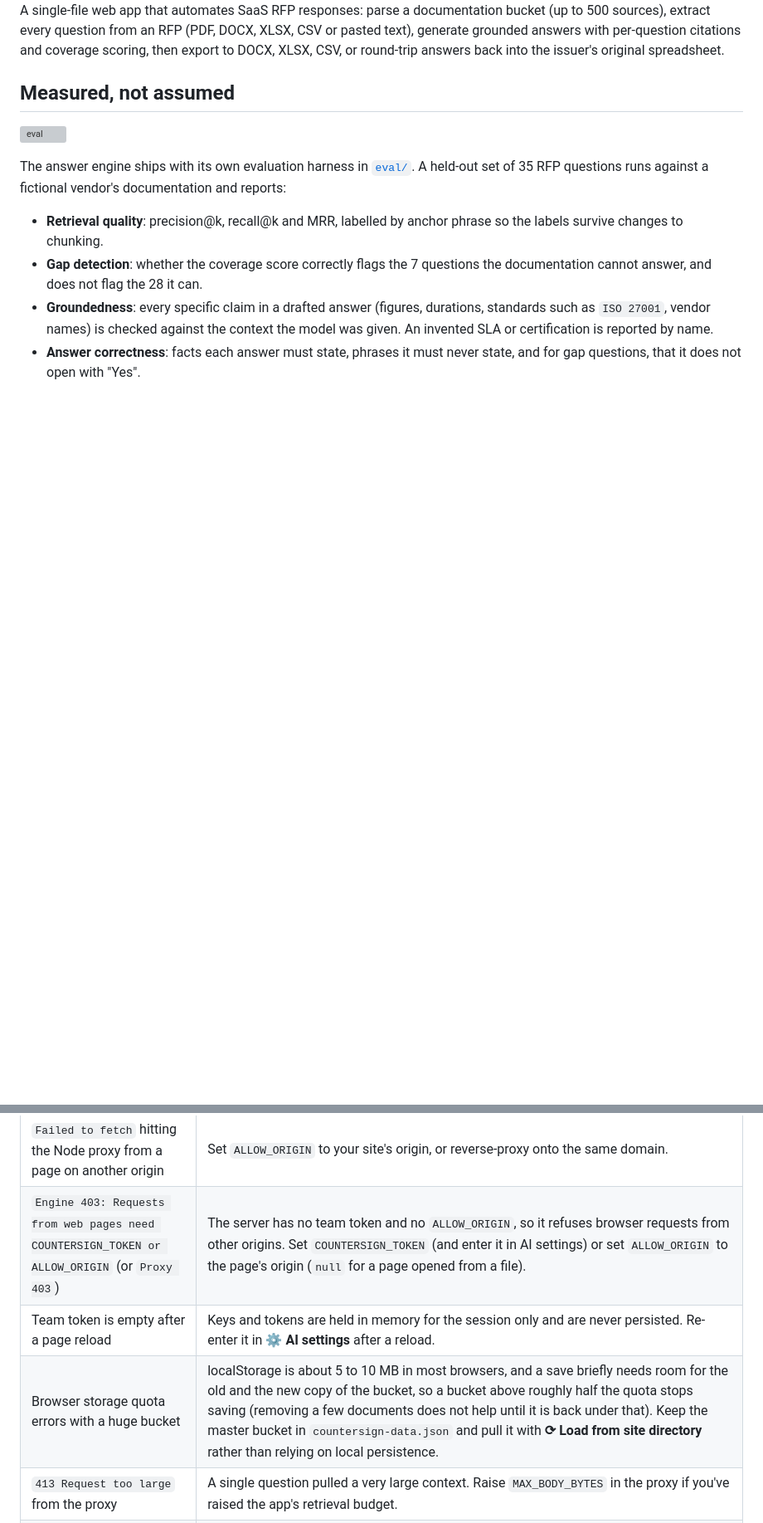
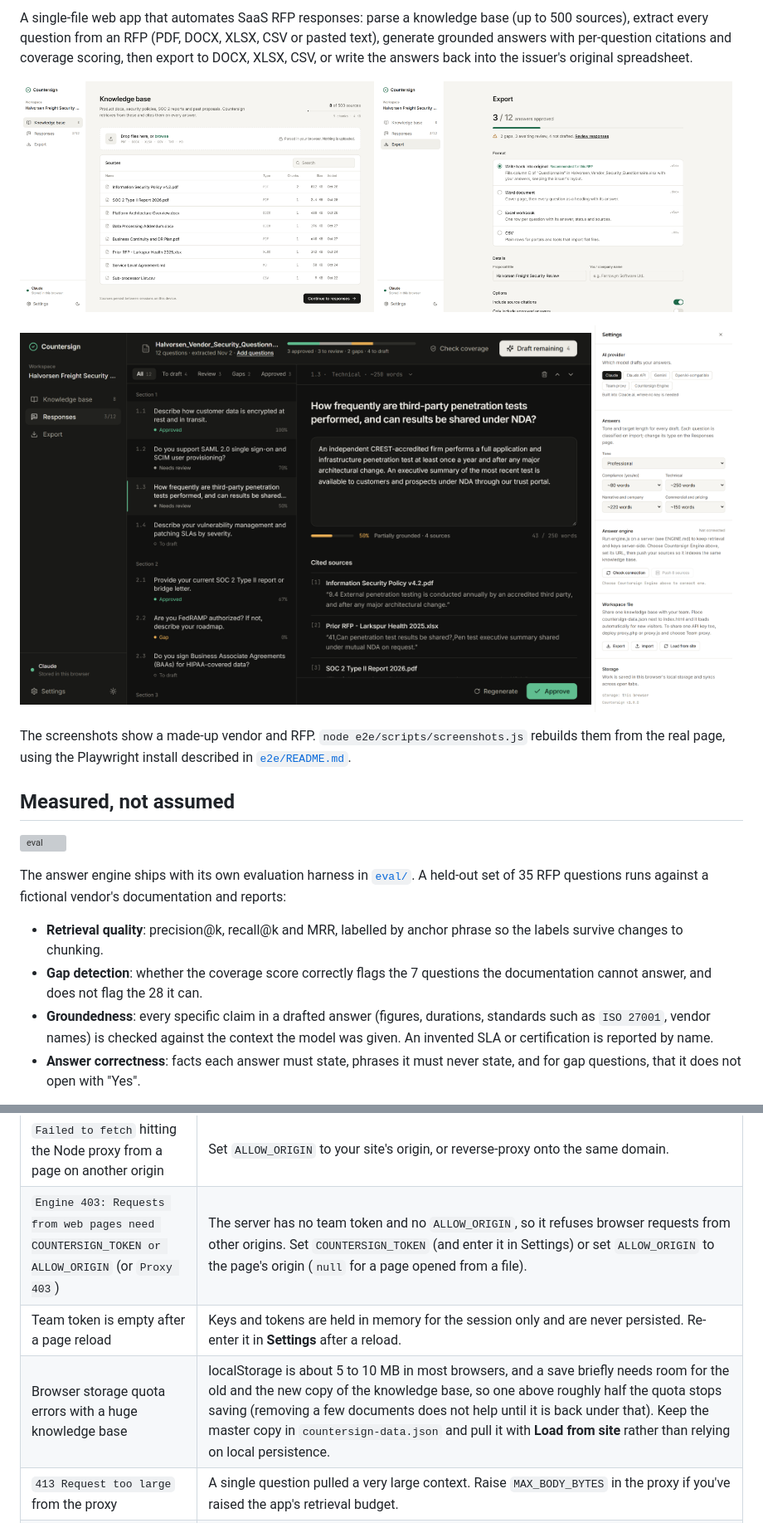
Before and after one commit to dboudreau00/Countersign-RFP-RFI-RFQ-Studio-for-AI-assisted-Workflows, a Markdown page: README.md, 2 parts joined by grey strips. Shown at 83% size. Drawn GitHub-style; pictures changed too: docs/screenshots/export.png (added), docs/screenshots/knowledge-base.png (added), docs/screenshots/responses-dark.png (added); blank space fills up the shorter version; grey boxes are pictures that could not be loaded.

Commit message:
docs: screenshots of the new interface and its control names
The screenshots use a made-up vendor and RFP; e2e/scripts/screenshots.js rebuilds
them from the real page.

```diff
--- a/README.md
+++ b/README.md
@@ -4,11 +4,22 @@
 
+A single-file web app that automates SaaS RFP responses: parse a knowledge base
+(up to 500 sources), extract every question from an RFP (PDF, DOCX, XLSX, CSV or
+pasted text), generate grounded answers with per-question citations and coverage
+scoring, then export to DOCX, XLSX, CSV, or write the answers back into the
+issuer's original spreadsheet.
 
+<p>
+  <img src="docs/screenshots/knowledge-base.png" width="49%" alt="Knowledge base: the sources table with type, chunks, size and the date each was added">
+  <img src="docs/screenshots/export.png" width="49%" alt="Export: approval progress, the four formats and the export options">
+</p>
+<p>
+  <img src="docs/screenshots/responses-dark.png" width="79%" alt="The Responses page in dark mode">
+  <img src="docs/screenshots/settings.png" width="19%" alt="Settings: AI provider, answer tone and length, answer engine, workspace file and storage">
+</p>
 
-A single-file web app that automates SaaS RFP responses: parse a documentation
-bucket (up to 500 sources), extract every question from an RFP (PDF, DOCX, XLSX,
-CSV or pasted text), generate grounded answers with per-question citations and
-coverage scoring, then export to DOCX, XLSX, CSV, or round-trip answers back
-into the issuer's original spreadsheet.
+The screenshots show a made-up vendor and RFP. `node e2e/scripts/screenshots.js` rebuilds
+them from the real page, using the Playwright install described in
+[`e2e/README.md`](e2e/README.md).
 
 ## Measured, not assumed
 
@@ -229,7 +243,7 @@ so the message itself usually names the fix.
 | `Failed to fetch` hitting the Node proxy from a page on another origin | Set `ALLOW_ORIGIN` to your site's origin, or reverse-proxy onto the same domain. |
-| `Engine 403: Requests from web pages need COUNTERSIGN_TOKEN or ALLOW_ORIGIN` (or `Proxy 403`) | The server has no team token and no `ALLOW_ORIGIN`, so it refuses browser requests from other origins. Set `COUNTERSIGN_TOKEN` (and enter it in AI settings) or set `ALLOW_ORIGIN` to the page's origin (`null` for a page opened from a file). |
-| Team token is empty after a page reload | Keys and tokens are held in memory for the session only and are never persisted. Re-enter it in **⚙ AI settings** after a reload. |
-| Browser storage quota errors with a huge bucket | localStorage is about 5 to 10 MB in most browsers, and a save briefly needs room for the old and the new copy of the bucket, so a bucket above roughly half the quota stops saving (removing a few documents does not help until it is back under that). Keep the master bucket in `countersign-data.json` and pull it with **⟳ Load from site directory** rather than relying on local persistence. |
+| `Engine 403: Requests from web pages need COUNTERSIGN_TOKEN or ALLOW_ORIGIN` (or `Proxy 403`) | The server has no team token and no `ALLOW_ORIGIN`, so it refuses browser requests from other origins. Set `COUNTERSIGN_TOKEN` (and enter it in Settings) or set `ALLOW_ORIGIN` to the page's origin (`null` for a page opened from a file). |
+| Team token is empty after a page reload | Keys and tokens are held in memory for the session only and are never persisted. Re-enter it in **Settings** after a reload. |
+| Browser storage quota errors with a huge knowledge base | localStorage is about 5 to 10 MB in most browsers, and a save briefly needs room for the old and the new copy of the knowledge base, so one above roughly half the quota stops saving (removing a few documents does not help until it is back under that). Keep the master copy in `countersign-data.json` and pull it with **Load from site** rather than relying on local persistence. |
 | `413 Request too large` from the proxy | A single question pulled a very large context. Raise `MAX_BODY_BYTES` in the proxy if you've raised the app's retrieval budget. |
 | "Some libraries didn't load" on open, or "The PDF library didn't load" when adding a PDF | A CDN is blocked. The parsers come from `cdnjs.cloudflare.com` (mammoth), `cdn.jsdelivr.net` (pdf.js, docx) and `cdn.sheetjs.com` (SheetJS), each pinned by an integrity hash, so a proxy that rewrites them also blocks them. The app still runs; the affected formats are unavailable until the CDN is reachable. |
 
```
Also changed, not shown: other parts of README.md (+46 -43 lines), ENGINE.md (+5 -5 lines), docs/screenshots/responses.png (added), 3 other files.
